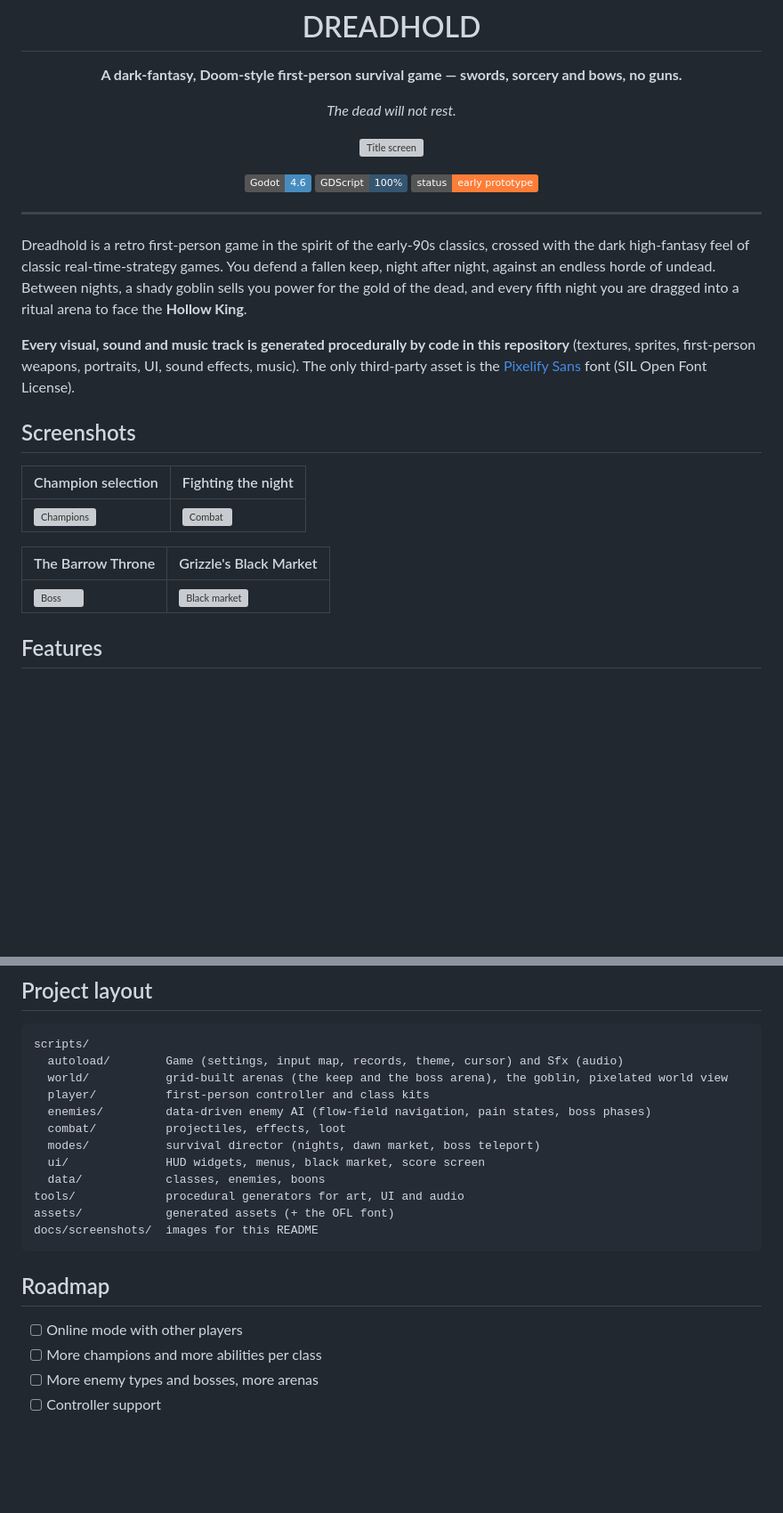
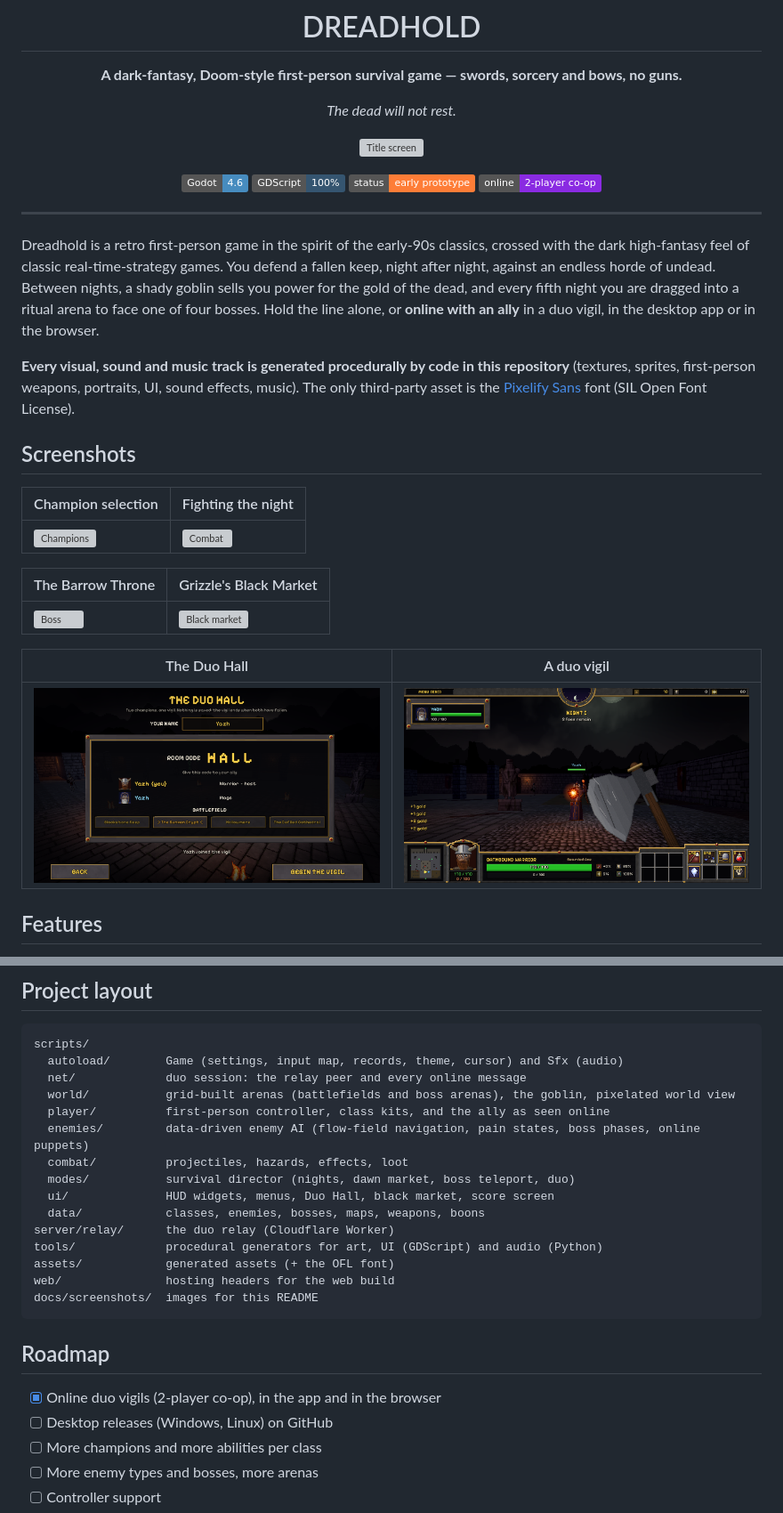
Before and after one commit to jalmeida17/dreadhold, a Markdown page: README.md, 2 parts joined by grey strips. Shown at 89% size. Rendered like a GitHub page; pictures changed too: docs/screenshots/duo.png (added), docs/screenshots/duo_hall.png (added); badges without logos; blank space fills up the shorter version; grey boxes are pictures that could not be loaded.

Commit message:
docs: duo vigils, the relay, the web build and the new audio pipeline
Co-Authored-By: Claude Opus 5.5 <noreply@anthropic.com>

````diff
--- a/README.md
+++ b/README.md
@@ -11,6 +11,7 @@
 ![Godot 4.6](https://img.shields.io/badge/Godot-4.6-478cbf?logo=godotengine&logoColor=white)
 ![GDScript](https://img.shields.io/badge/GDScript-100%25-355570)
 ![Status](https://img.shields.io/badge/status-early%20prototype-orange)
+![Duo](https://img.shields.io/badge/online-2--player%20co--op-8a2be2)
 
 </div>
 
@@ -19,7 +20,8 @@
 Dreadhold is a retro first-person game in the spirit of the early-90s classics, crossed with the
 dark high-fantasy feel of classic real-time-strategy games. You defend a fallen keep, night after night,
 against an endless horde of undead. Between nights, a shady goblin sells you power for the gold of the
-dead, and every fifth night you are dragged into a ritual arena to face the **Hollow King**.
+dead, and every fifth night you are dragged into a ritual arena to face one of four bosses.
+Hold the line alone, or **online with an ally** in a duo vigil, in the desktop app or in the browser.
 
 **Every visual, sound and music track is generated procedurally by code in this repository**
 (textures, sprites, first-person weapons, portraits, UI, sound effects, music). The only third-party
@@ -34,6 +36,10 @@ asset is the [Pixelify Sans](https://github.com/eifetx/Pixelify-Sans) font (SIL
 | The Barrow Throne | Grizzle's Black Market |
 |---|---|
 | ![Boss](docs/screenshots/boss.png) | ![Black market](docs/screenshots/black_market.png) |
+
+| The Duo Hall | A duo vigil |
+|---|---|
+| ![Duo hall](docs/screenshots/duo_hall.png) | ![Duo](docs/screenshots/duo.png) |
 
 ## Features
 
@@ -118,21 +170,25 @@ godot --path . -- start shot=out.png shot_at=3 quit_at=4
 ```
 scripts/
   autoload/        Game (settings, input map, records, theme, cursor) and Sfx (audio)
-  world/           grid-built arenas (the keep and the boss arena), the goblin, pixelated world view
-  player/          first-person controller and class kits
-  enemies/         data-driven enemy AI (flow-field navigation, pain states, boss phases)
-  combat/          projectiles, effects, loot
-  modes/           survival director (nights, dawn market, boss teleport)
-  ui/              HUD widgets, menus, black market, score screen
-  data/            classes, enemies, boons
-tools/             procedural generators for art, UI and audio
+  net/             duo session: the relay peer and every online message
+  world/           grid-built arenas (battlefields and boss arenas), the goblin, pixelated world view
+  player/          first-person controller, class kits, and the ally as seen online
+  enemies/         data-driven enemy AI (flow-field navigation, pain states, boss phases, online puppets)
+  combat/          projectiles, hazards, effects, loot
+  modes/           survival director (nights, dawn market, boss teleport, duo)
+  ui/              HUD widgets, menus, Duo Hall, black market, score screen
+  data/            classes, enemies, bosses, maps, weapons, boons
+server/relay/      the duo relay (Cloudflare Worker)
+tools/             procedural generators for art, UI (GDScript) and audio (Python)
 assets/            generated assets (+ the OFL font)
+web/               hosting headers for the web build
 docs/screenshots/  images for this README
 ```
 
 ## Roadmap
 
-- [ ] Online mode with other players
+- [x] Online duo vigils (2-player co-op), in the app and in the browser
+- [ ] Desktop releases (Windows, Linux) on GitHub
 - [ ] More champions and more abilities per class
 - [ ] More enemy types and bosses, more arenas
 - [ ] Controller support
````
Also changed, not shown: other parts of README.md (+50 -4 lines), 1 other file.
